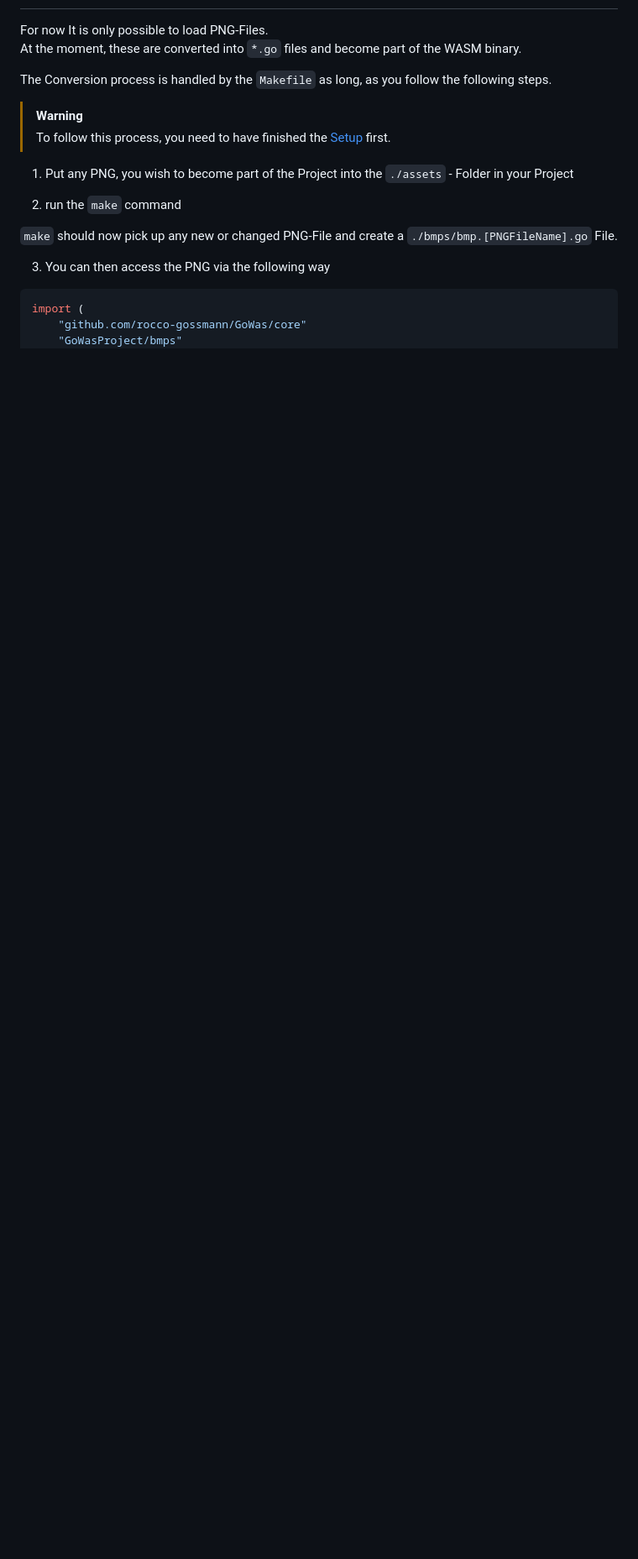
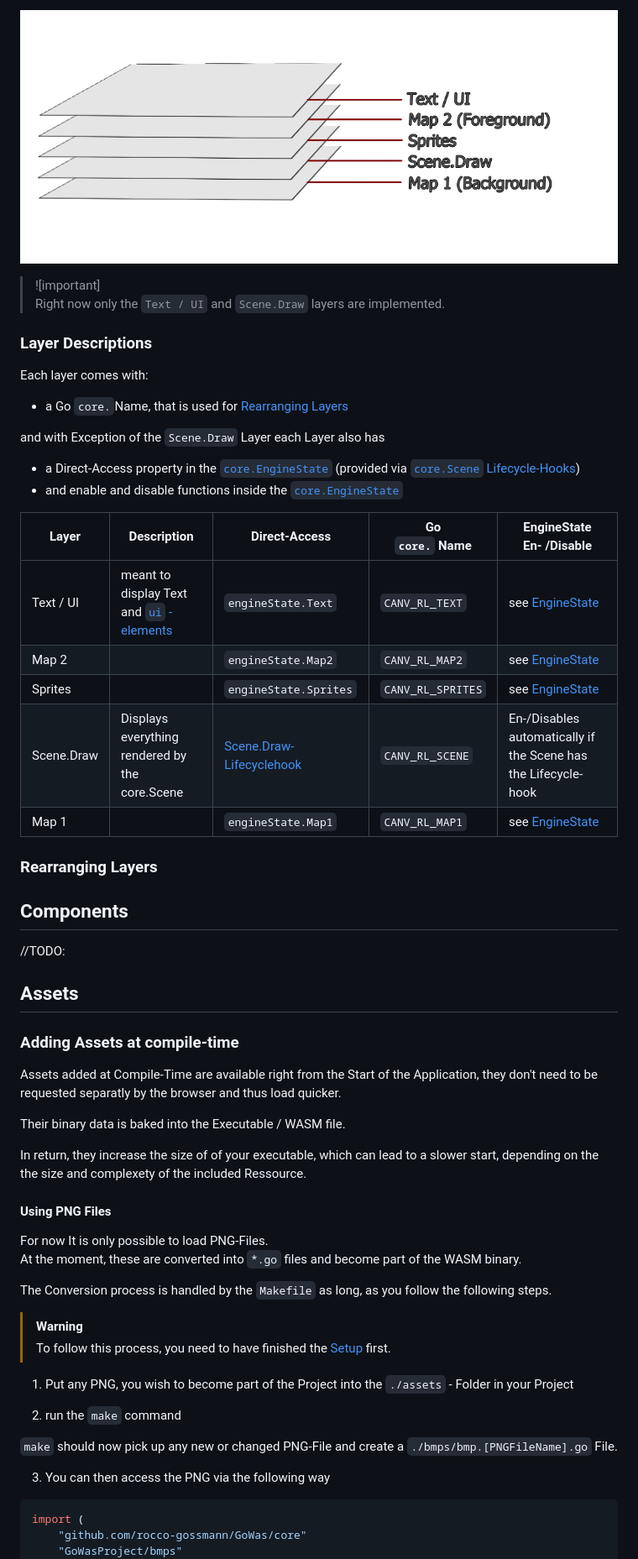
Before and after one commit to Rocco-Gossmann/GoWas, a Markdown page: Documentation/Graphics_and_Sound.md, the part around the change printed below. Shown: that part at 84% size. Drawn GitHub-style; pictures changed too: Documentation/_img/graphics_layers.png (added); blank space fills up the shorter version.

Commit message:
Updated Graphics-Documentation

```diff
--- a/Documentation/Graphics_and_Sound.md
+++ b/Documentation/Graphics_and_Sound.md
@@ -2,3 +47,51 @@
+![Layer-System.img](./_img/graphics_layers.png)
+
+
+> ![important]
+> Right now only the `Text / UI` and `Scene.Draw` layers are implemented.
+
+### Layer Descriptions
+
+Each layer comes with:
+- a Go `core.`Name, that is used for [Rearranging Layers](#rearranging-layers)
+
+and with Exception of the `Scene.Draw` Layer each Layer also has
+
+- a Direct-Access property in the [`core.EngineState`](./reference/EngineState.md) (provided via [`core.Scene` Lifecycle-Hooks](./Scenes.md))
+- and enable and disable functions inside the [`core.EngineState`](./reference/EngineState.md)
+
+
+| Layer | Description | Direct-Access | Go<br>`core.` Name | EngineState<br>En- /Disable |
+| - | - | - | - | - |
+| Text / UI | meant to display Text and [`ui` - elements](./reference/UI.md)  | `engineState.Text` | `CANV_RL_TEXT` | see [EngineState](./reference/EngineState.md#layer-control) |
+| Map 2 |   | `engineState.Map2` | `CANV_RL_MAP2` |  see [EngineState](./reference/EngineState.md#layer-control) |
+| Sprites |   | `engineState.Sprites` | `CANV_RL_SPRITES` |  see [EngineState](./reference/EngineState.md#layer-control) |
+| Scene.Draw |  Displays everything rendered by the core.Scene    | [Scene.Draw-Lifecyclehook](./Scenes.md#drawable) | `CANV_RL_SCENE` | En-/Disables automatically if the Scene has the Lifecycle-hook | |
+| Map 1 |   | `engineState.Map1` | `CANV_RL_MAP1` |   see [EngineState](./reference/EngineState.md#layer-control) |
+
+
+### Rearranging Layers
+
+
+## Components
+
+//TODO:
+
+
+
+## Assets
+
+
+### Adding Assets at compile-time
+
+Assets added at Compile-Time are available right from the Start of the Application, they don't need to be requested separatly by the browser and thus load quicker.
+
+Their binary data is baked into the Executable / WASM file.
+
+In return, they increase the size of of your executable, which can lead to a slower start, depending on the the size and complexety of the included Ressource.
+
+
+#### Using PNG Files
 
 For now It is only possible to load PNG-Files.\
 At the moment, these are converted into `*.go` files and become part of the WASM
```
Also changed, not shown: other parts of Documentation/Graphics_and_Sound.md (+48 -3 lines), Documentation/reference/EngineState.md (+22 -2 lines), Documentation/reference/TextDisplay.md (added, +1 -0 lines), Documentation/reference/TileMap.md (added, +1 -0 lines), Documentation/reference/UI.md (added, +1 -0 lines), 2 other files.
